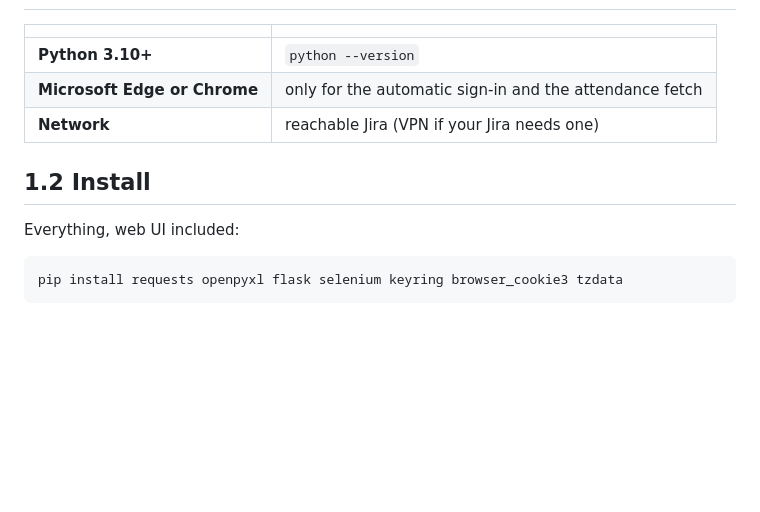
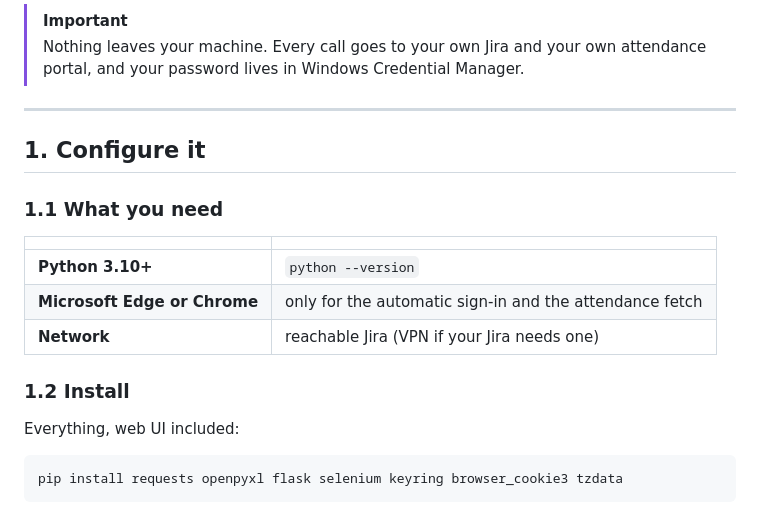
Before and after one commit to abdulwahab2655/Jira-Task-logging, a Markdown page: README.md, the part around one of its changes. Drawn GitHub-style; blank space fills up the shorter version.

```diff
--- a/README.md
+++ b/README.md
@@ -24,3 +83,12 @@ your Jira worklogs ──────────────────┘
+> [!IMPORTANT]
+> Nothing leaves your machine. Every call goes to your own Jira and your own
+> attendance portal, and your password lives in Windows Credential Manager.
+
+---
+
+## 1. Configure it
+
+### 1.1 What you need
 
 | | |
 | --- | --- |
@@ -28,7 +96,7 @@ your Jira worklogs ──────────────────┘
 | **Microsoft Edge or Chrome** | only for the automatic sign-in and the attendance fetch |
 | **Network** | reachable Jira (VPN if your Jira needs one) |
 
-## 1.2 Install
+### 1.2 Install
 
 Everything, web UI included:
 
```
Also changed, not shown: other parts of README.md (+89 -33 lines).
